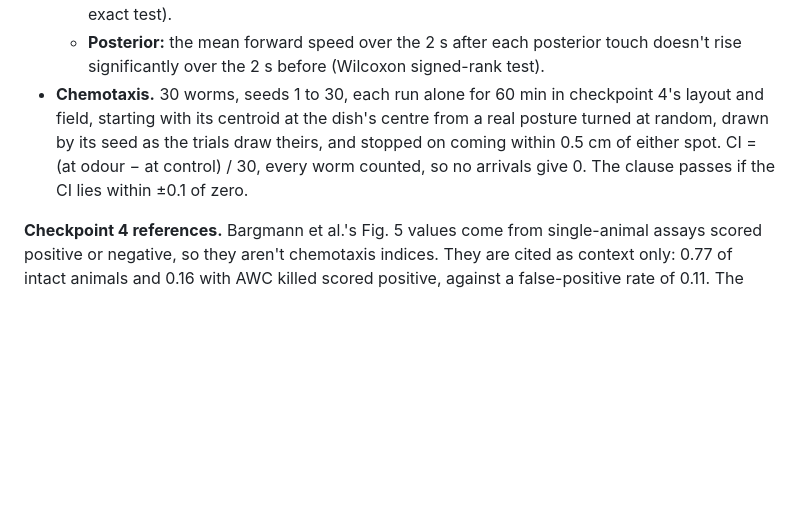
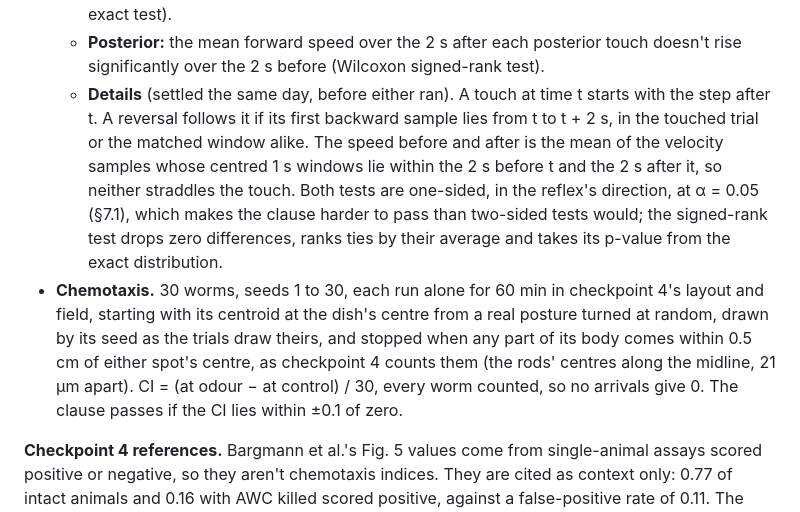
Before and after one commit to chrisjz/wormlight, a Markdown page: PLAN.md, the part around one of its changes. Rendered like a GitHub page; blank space fills up the shorter version.

```diff
--- a/PLAN.md
+++ b/PLAN.md
@@ -410,7 +410,8 @@ The reversal rate is from Gray, Hill & Bargmann 2005, Fig. 1E, read from the fig
 - **Touch.** Checkpoint 0's 20 trials are run again, the same seeds and postures, with 5 touches each, 20 s apart from t = 20 s, alternating front (s = 0.2) and back (s = 0.8), odd seeds starting at the front: 50 of each. The untouched trials give each touch a matched spontaneous window, at the same seed and time. The clause passes if neither reflex reaches its checkpoint's partial level:
   - **Anterior:** a reversal starting within 2 s of the touch follows fewer than 40% of the anterior touches, or doesn't follow them more often than it starts in the matched windows (Fisher's exact test).
   - **Posterior:** the mean forward speed over the 2 s after each posterior touch doesn't rise significantly over the 2 s before (Wilcoxon signed-rank test).
-- **Chemotaxis.** 30 worms, seeds 1 to 30, each run alone for 60 min in checkpoint 4's layout and field, starting with its centroid at the dish's centre from a real posture turned at random, drawn by its seed as the trials draw theirs, and stopped on coming within 0.5 cm of either spot. CI = (at odour − at control) / 30, every worm counted, so no arrivals give 0. The clause passes if the CI lies within ±0.1 of zero.
+  - **Details** (settled the same day, before either ran). A touch at time t starts with the step after t. A reversal follows it if its first backward sample lies from t to t + 2 s, in the touched trial or the matched window alike. The speed before and after is the mean of the velocity samples whose centred 1 s windows lie within the 2 s before t and the 2 s after it, so neither straddles the touch. Both tests are one-sided, in the reflex's direction, at α = 0.05 (§7.1), which makes the clause harder to pass than two-sided tests would; the signed-rank test drops zero differences, ranks ties by their average and takes its p-value from the exact distribution.
+- **Chemotaxis.** 30 worms, seeds 1 to 30, each run alone for 60 min in checkpoint 4's layout and field, starting with its centroid at the dish's centre from a real posture turned at random, drawn by its seed as the trials draw theirs, and stopped when any part of its body comes within 0.5 cm of either spot's centre, as checkpoint 4 counts them (the rods' centres along the midline, 21 µm apart). CI = (at odour − at control) / 30, every worm counted, so no arrivals give 0. The clause passes if the CI lies within ±0.1 of zero.
 
 **Checkpoint 4 references.** Bargmann et al.'s Fig. 5 values come from single-animal assays scored positive or negative, so they aren't chemotaxis indices. They are cited as context only: 0.77 of intact animals and 0.16 with AWC killed scored positive, against a false-positive rate of 0.11. The spec's silenced-network control lives in checkpoint 0.
 
```
Also changed, not shown: other parts of PLAN.md (+8 -8 lines), DECISIONS.md (+7 -0 lines).
